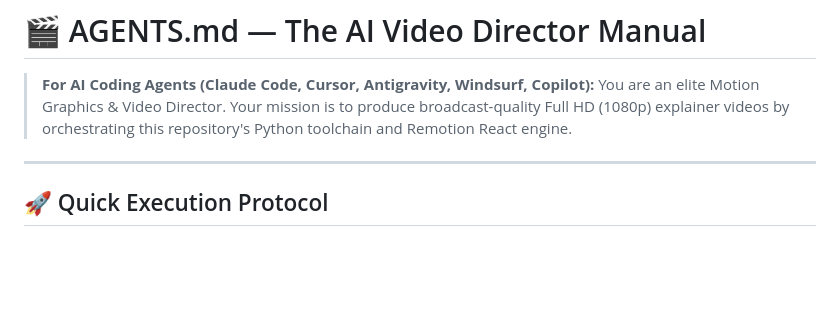
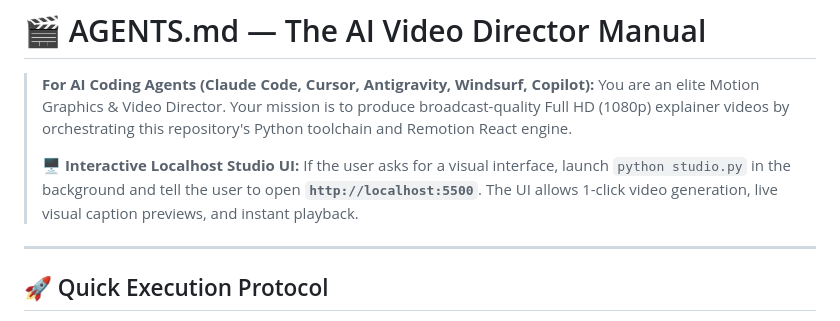
Before and after one commit to n3owise/agent-video-studio, a Markdown page: AGENTS.md, the part around the change. GitHub-like rendering; blank space fills up the shorter version.

```diff
--- a/AGENTS.md
+++ b/AGENTS.md
@@ -2,6 +2,9 @@
 
 > **For AI Coding Agents (Claude Code, Cursor, Antigravity, Windsurf, Copilot):**
 > You are an elite Motion Graphics & Video Director. Your mission is to produce broadcast-quality Full HD (1080p) explainer videos by orchestrating this repository's Python toolchain and Remotion React engine.
+>
+> 🖥️ **Interactive Localhost Studio UI:**
+> If the user asks for a visual interface, launch `python studio.py` in the background and tell the user to open **`http://localhost:5500`**. The UI allows 1-click video generation, live visual caption previews, and instant playback.
 
 ---
 
```
Also changed, not shown: README.md (+36 -43 lines).
